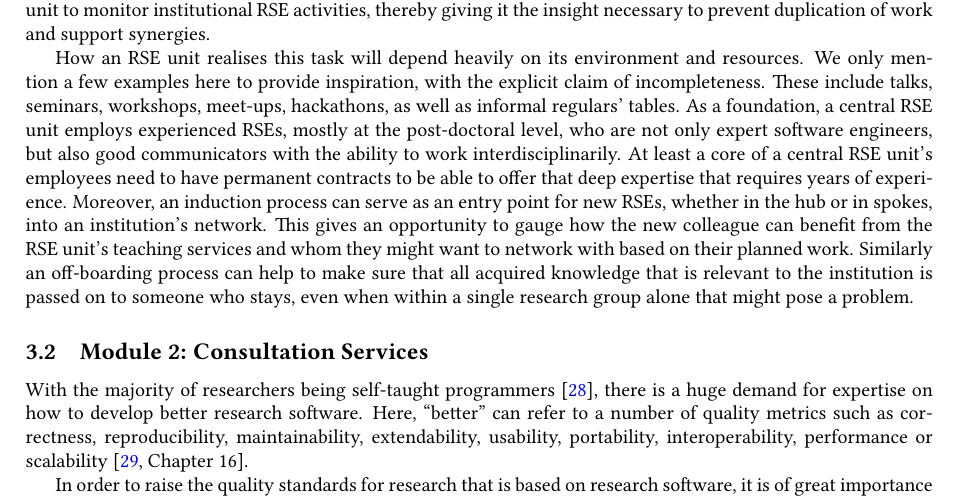
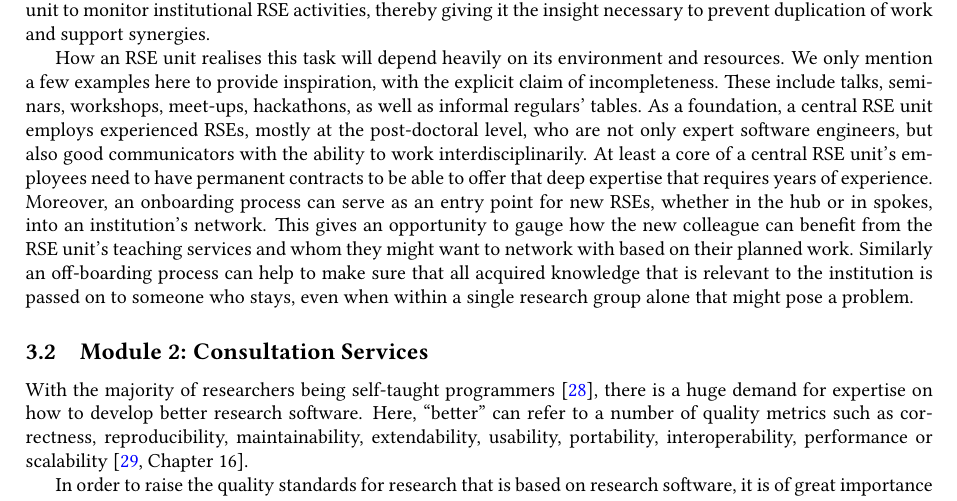
Before and after one commit to DE-RSE/2023_paper-RSE-groups, a LaTeX document (paper.tex): part of page 4 of 14, cut so that both start at the same text. Compiled offline with pdfLaTeX; a LaTeX package or settings file that is missing is left out.

Commit message:
keep onboarding, it is HR lingo

```diff
--- a/paper.tex
+++ b/paper.tex
@@ -274,7 +274,7 @@ We only mention a few examples here to provide inspiration, with the explicit cl
 These include talks, seminars, workshops, meet-ups, hackathons, as well as informal regulars' tables.
 As a foundation, a central RSE unit employs experienced RSEs, mostly at the post-doctoral level, who are not only expert software engineers, but also good communicators with the ability to work interdisciplinarily.
 At least a core of a central RSE unit's employees need to have permanent contracts to be able to offer that deep expertise that requires years of experience.
-Moreover, an induction process can serve as an entry point for new RSEs, whether in the hub or in spokes, into an institution's network.
+Moreover, an onboarding process can serve as an entry point for new RSEs, whether in the hub or in spokes, into an institution's network.
 This gives an opportunity to gauge how the new colleague can benefit from the RSE unit's teaching services and whom they might want to network with based on their planned work.
 Similarly an off-boarding process can help to make sure that all acquired knowledge that is relevant to the institution is passed on to someone who stays, even when within a single research group alone that might pose a problem.
 
```
